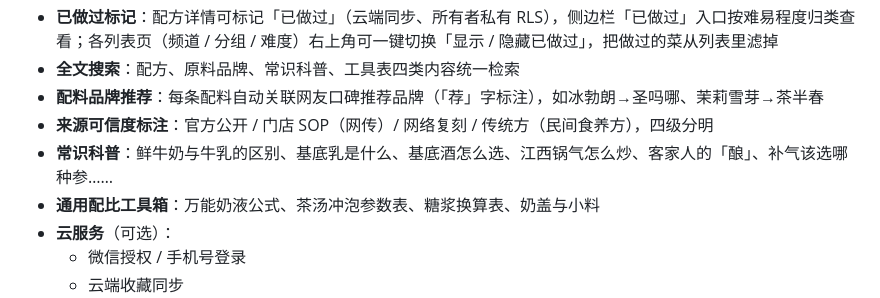
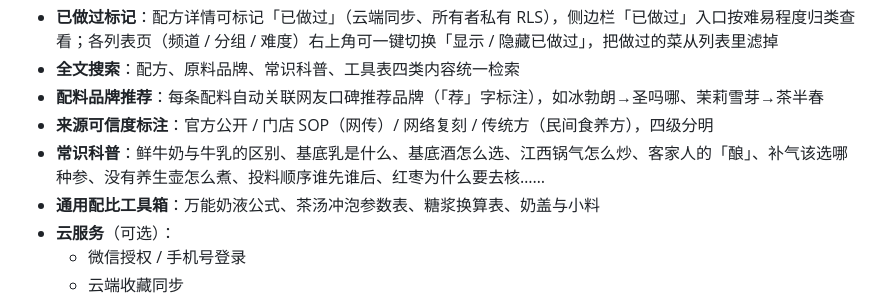
Before and after one commit to Huanglenle/food-knowledge-base, a Markdown page: README.md, the part around the change. Rendered like a GitHub page.

Commit message:
docs: README 常识科普示例补入养生茶煮法

```diff
--- a/README.md
+++ b/README.md
@@ -121,7 +121,7 @@
 - **全文搜索**：配方、原料品牌、常识科普、工具表四类内容统一检索
 - **配料品牌推荐**：每条配料自动关联网友口碑推荐品牌（「荐」字标注），如冰勃朗→圣吗哪、茉莉雪芽→茶半春
 - **来源可信度标注**：官方公开 / 门店 SOP（网传）/ 网络复刻 / 传统方（民间食养方），四级分明
-- **常识科普**：鲜牛奶与牛乳的区别、基底乳是什么、基底酒怎么选、江西锅气怎么炒、客家人的「酿」、补气该选哪种参……
+- **常识科普**：鲜牛奶与牛乳的区别、基底乳是什么、基底酒怎么选、江西锅气怎么炒、客家人的「酿」、补气该选哪种参、没有养生壶怎么煮、投料顺序谁先谁后、红枣为什么要去核……
 - **通用配比工具箱**：万能奶液公式、茶汤冲泡参数表、糖浆换算表、奶盖与小料
 - **云服务**（可选）：
   - 微信授权 / 手机号登录
```
